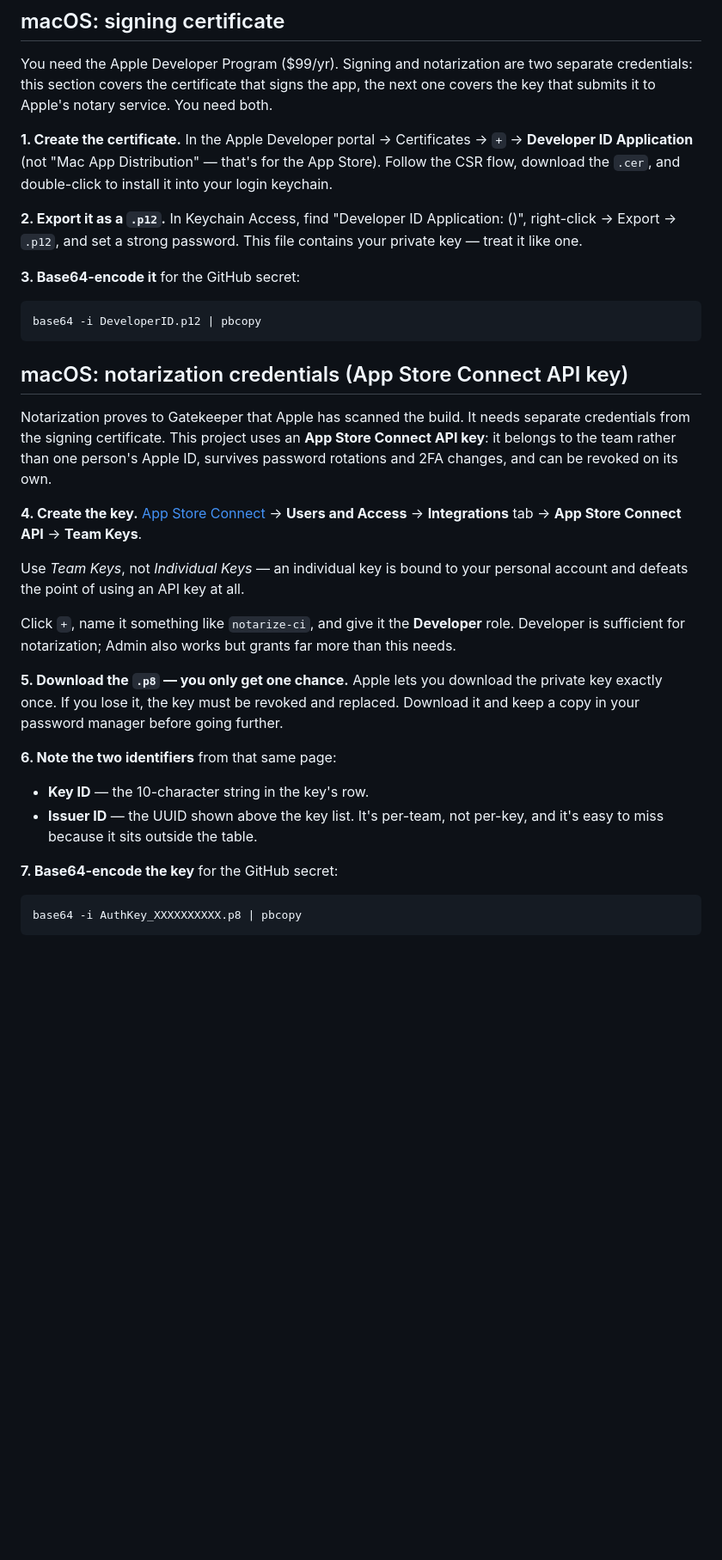
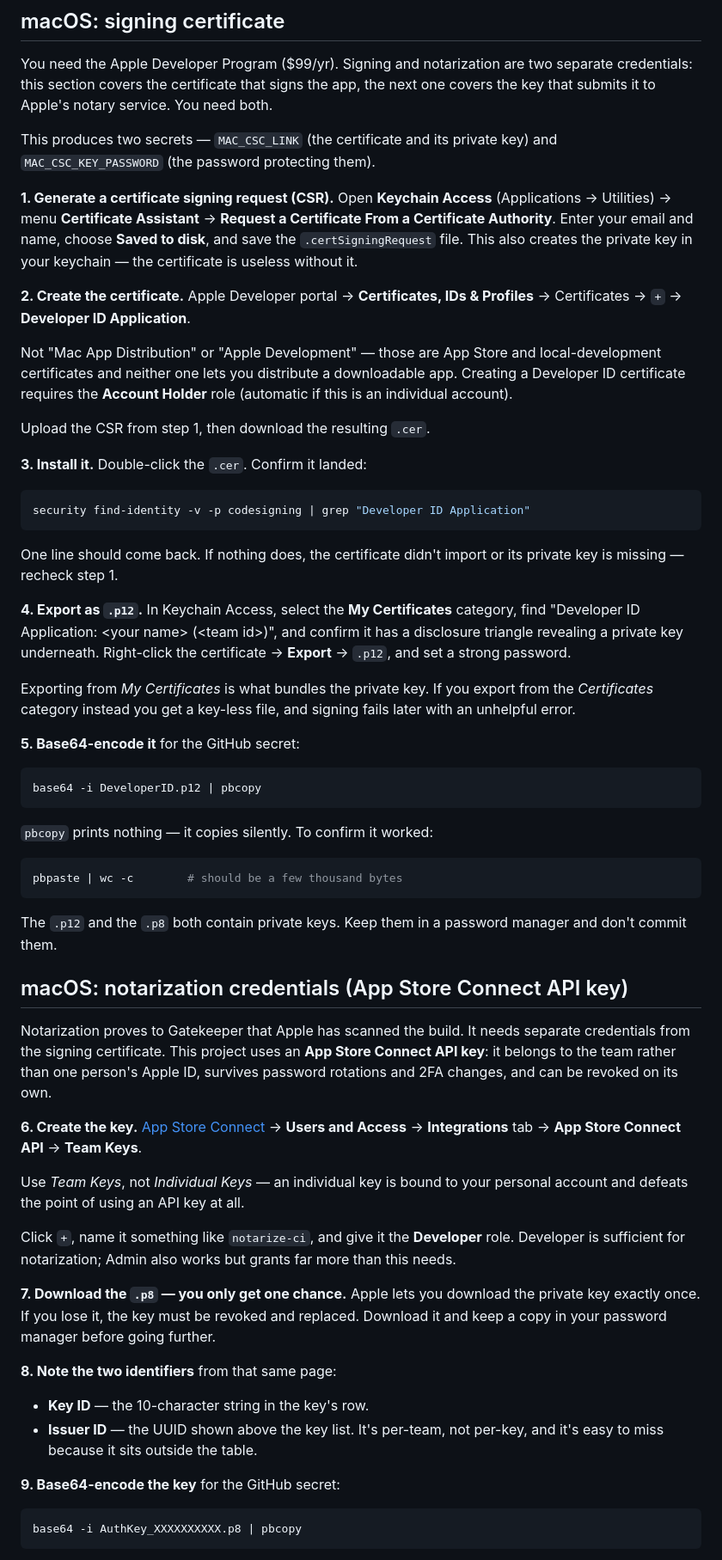
Before and after one commit to arjunrajlaboratory/Memex, a Markdown page: docs/RELEASING.md, the part around one of its changes. Shown at 86% size. GitHub-like rendering; blank space fills up the shorter version.

Commit message:
docs: expand the macOS certificate walkthrough
The certificate half of the setup was one line ('follow the CSR flow'), which is
the part that actually blocks people. Adds the Keychain Access CSR step, the
which-certificate-type warning, an install verification command, and the My
Certificates export detail (exporting from the wrong category silently omits the
private key). Also notes that pbcopy succeeds silently.

Co-Authored-By: Claude Fable 5 <noreply@anthropic.com>
Claude-Session: https://claude.ai/code/session_01CFQsK7bpAmCwrSMpxYM5BC

````diff
--- a/docs/RELEASING.md
+++ b/docs/RELEASING.md
@@ -37,21 +37,57 @@ You need the Apple Developer Program ($99/yr). Signing and notarization are two
 separate credentials: this section covers the certificate that signs the app, the
 next one covers the key that submits it to Apple's notary service. You need both.
 
-**1. Create the certificate.** In the Apple Developer portal → Certificates → `+`
-→ **Developer ID Application** (not "Mac App Distribution" — that's for the App
-Store). Follow the CSR flow, download the `.cer`, and double-click to install it
-into your login keychain.
+This produces two secrets — `MAC_CSC_LINK` (the certificate and its private key)
+and `MAC_CSC_KEY_PASSWORD` (the password protecting them).
 
-**2. Export it as a `.p12`.** In Keychain Access, find
-"Developer ID Application: <your name> (<team id>)", right-click → Export →
-`.p12`, and set a strong password. This file contains your private key — treat it
-like one.
+**1. Generate a certificate signing request (CSR).** Open **Keychain Access**
+(Applications → Utilities) → menu **Certificate Assistant** → **Request a
+Certificate From a Certificate Authority**. Enter your email and name, choose
+**Saved to disk**, and save the `.certSigningRequest` file. This also creates the
+private key in your keychain — the certificate is useless without it.
 
-**3. Base64-encode it** for the GitHub secret:
+**2. Create the certificate.** Apple Developer portal → **Certificates, IDs &
+Profiles** → Certificates → `+` → **Developer ID Application**.
+
+Not "Mac App Distribution" or "Apple Development" — those are App Store and
+local-development certificates and neither one lets you distribute a downloadable
+app. Creating a Developer ID certificate requires the **Account Holder** role
+(automatic if this is an individual account).
+
+Upload the CSR from step 1, then download the resulting `.cer`.
+
+**3. Install it.** Double-click the `.cer`. Confirm it landed:
+
+```bash
+security find-identity -v -p codesigning | grep "Developer ID Application"
+```
+
+One line should come back. If nothing does, the certificate didn't import or its
+private key is missing — recheck step 1.
+
+**4. Export as `.p12`.** In Keychain Access, select the **My Certificates**
+category, find "Developer ID Application: &lt;your name&gt; (&lt;team id&gt;)", and
+confirm it has a disclosure triangle revealing a private key underneath. Right-click
+the certificate → **Export** → `.p12`, and set a strong password.
+
+Exporting from *My Certificates* is what bundles the private key. If you export
+from the *Certificates* category instead you get a key-less file, and signing
+fails later with an unhelpful error.
+
+**5. Base64-encode it** for the GitHub secret:
 
 ```bash
 base64 -i DeveloperID.p12 | pbcopy
 ```
+
+`pbcopy` prints nothing — it copies silently. To confirm it worked:
+
+```bash
+pbpaste | wc -c        # should be a few thousand bytes
+```
+
+The `.p12` and the `.p8` both contain private keys. Keep them in a password
+manager and don't commit them.
 
 ## macOS: notarization credentials (App Store Connect API key)
 
@@ -60,7 +96,7 @@ separate credentials from the signing certificate. This project uses an **App
 Store Connect API key**: it belongs to the team rather than one person's Apple
 ID, survives password rotations and 2FA changes, and can be revoked on its own.
 
-**4. Create the key.** [App Store Connect](https://appstoreconnect.apple.com) →
+**6. Create the key.** [App Store Connect](https://appstoreconnect.apple.com) →
 **Users and Access** → **Integrations** tab → **App Store Connect API** →
 **Team Keys**.
 
@@ -71,17 +107,17 @@ Click `+`, name it something like `notarize-ci`, and give it the **Developer**
 role. Developer is sufficient for notarization; Admin also works but grants far
 more than this needs.
 
-**5. Download the `.p8` — you only get one chance.** Apple lets you download the
+**7. Download the `.p8` — you only get one chance.** Apple lets you download the
 private key exactly once. If you lose it, the key must be revoked and replaced.
 Download it and keep a copy in your password manager before going further.
 
-**6. Note the two identifiers** from that same page:
+**8. Note the two identifiers** from that same page:
 
 - **Key ID** — the 10-character string in the key's row.
 - **Issuer ID** — the UUID shown above the key list. It's per-team, not per-key,
   and it's easy to miss because it sits outside the table.
 
-**7. Base64-encode the key** for the GitHub secret:
+**9. Base64-encode the key** for the GitHub secret:
 
 ```bash
 base64 -i AuthKey_XXXXXXXXXX.p8 | pbcopy
````
Also changed, not shown: other parts of docs/RELEASING.md (+5 -5 lines).
